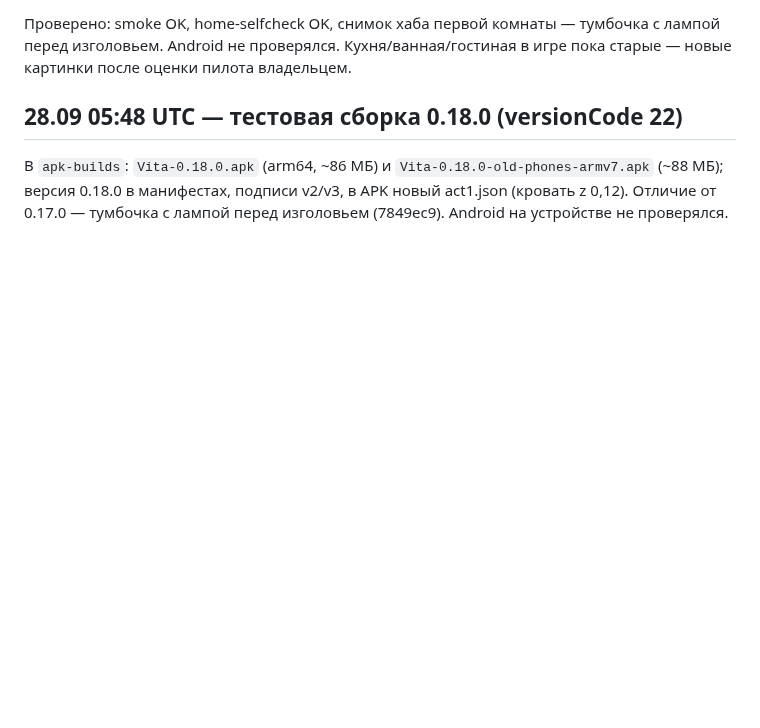
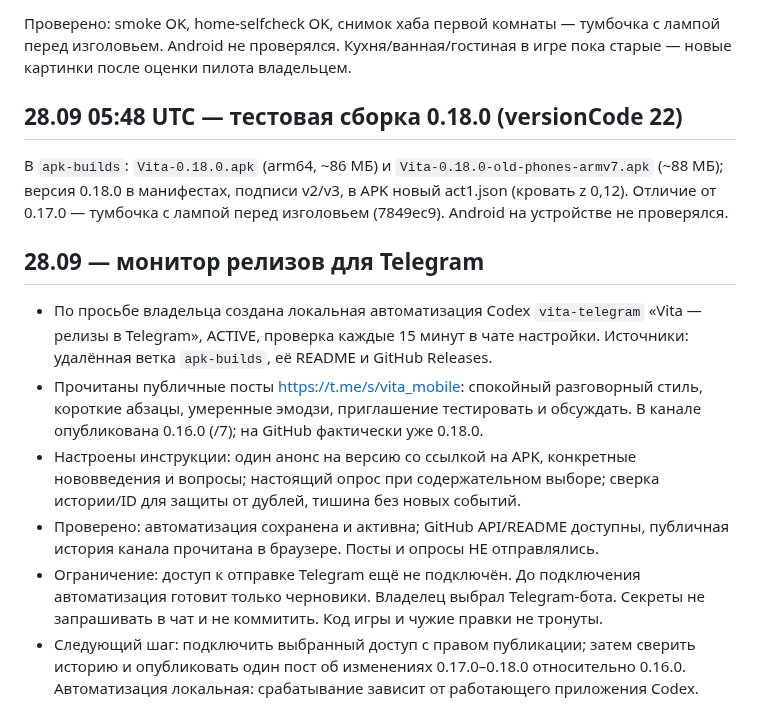
Before and after one commit to crownfall90-dot/mobile-game, a Markdown page: docs/HANDOFF.md, the part around the change. Rendered like a GitHub page; blank space fills up the shorter version.

Commit message:
docs: record Telegram release monitor and pending bot setup

```diff
--- a/docs/HANDOFF.md
+++ b/docs/HANDOFF.md
@@ -1175,3 +1175,24 @@ Android на устройстве не проверялся.
 В `apk-builds`: `Vita-0.18.0.apk` (arm64, ~86 МБ) и `Vita-0.18.0-old-phones-armv7.apk` (~88 МБ);
 версия 0.18.0 в манифестах, подписи v2/v3, в APK новый act1.json (кровать z 0,12). Отличие от
 0.17.0 — тумбочка с лампой перед изголовьем (7849ec9). Android на устройстве не проверялся.
+
+
+## 28.09 — монитор релизов для Telegram
+
+- По просьбе владельца создана локальная автоматизация Codex `vita-telegram`
+  «Vita — релизы в Telegram», ACTIVE, проверка каждые 15 минут в чате настройки.
+  Источники: удалённая ветка `apk-builds`, её README и GitHub Releases.
+- Прочитаны публичные посты https://t.me/s/vita_mobile: спокойный разговорный
+  стиль, короткие абзацы, умеренные эмодзи, приглашение тестировать и обсуждать.
+  В канале опубликована 0.16.0 (/7); на GitHub фактически уже 0.18.0.
+- Настроены инструкции: один анонс на версию со ссылкой на APK, конкретные
+  нововведения и вопросы; настоящий опрос при содержательном выборе;
+  сверка истории/ID для защиты от дублей, тишина без новых событий.
+- Проверено: автоматизация сохранена и активна; GitHub API/README доступны,
+  публичная история канала прочитана в браузере. Посты и опросы НЕ отправлялись.
+- Ограничение: доступ к отправке Telegram ещё не подключён. До подключения
+  автоматизация готовит только черновики. Владелец выбрал Telegram-бота.
+  Секреты не запрашивать в чат и не коммитить. Код игры и чужие правки не тронуты.
+- Следующий шаг: подключить выбранный доступ с правом публикации; затем сверить
+  историю и опубликовать один пост об изменениях 0.17.0–0.18.0 относительно 0.16.0.
+  Автоматизация локальная: срабатывание зависит от работающего приложения Codex.
```
